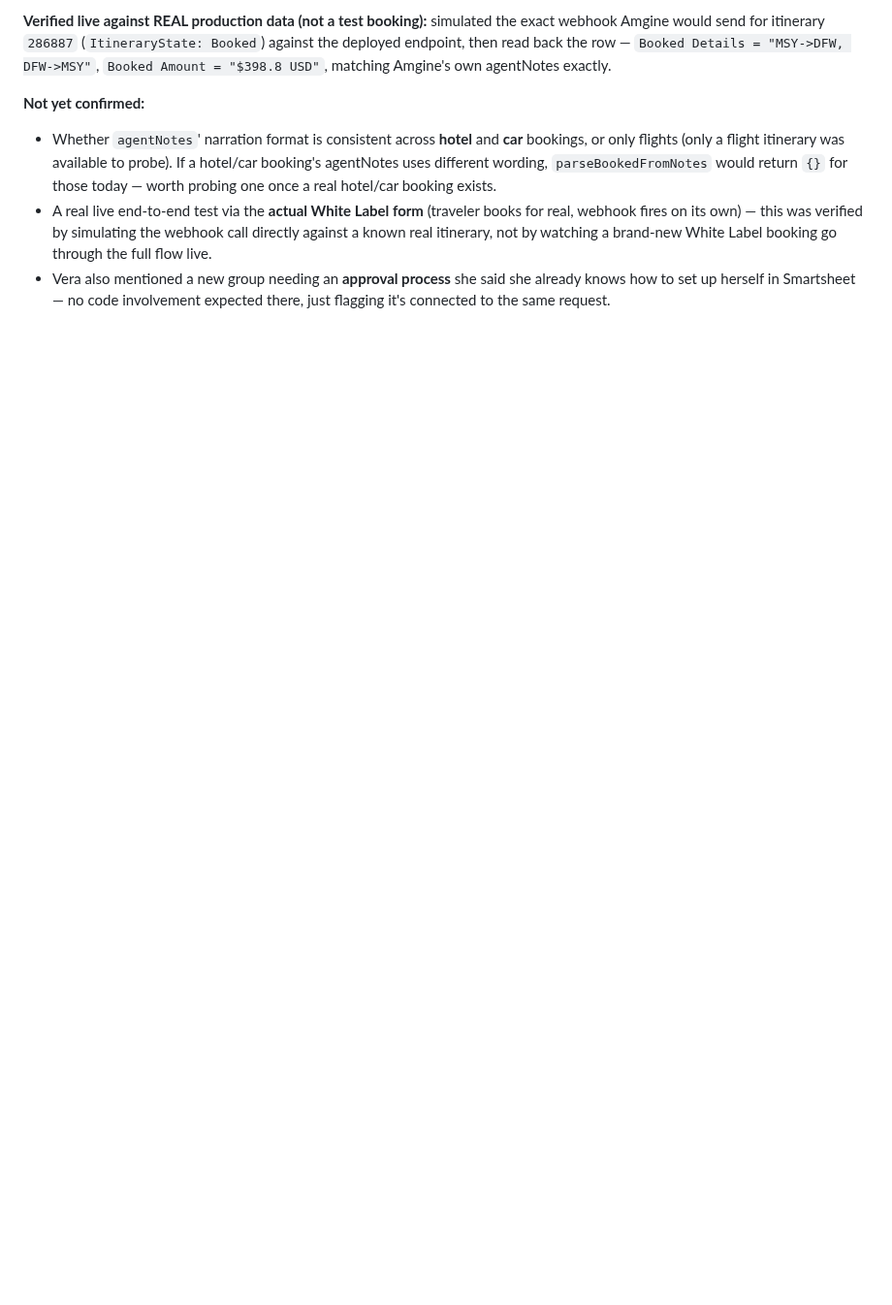
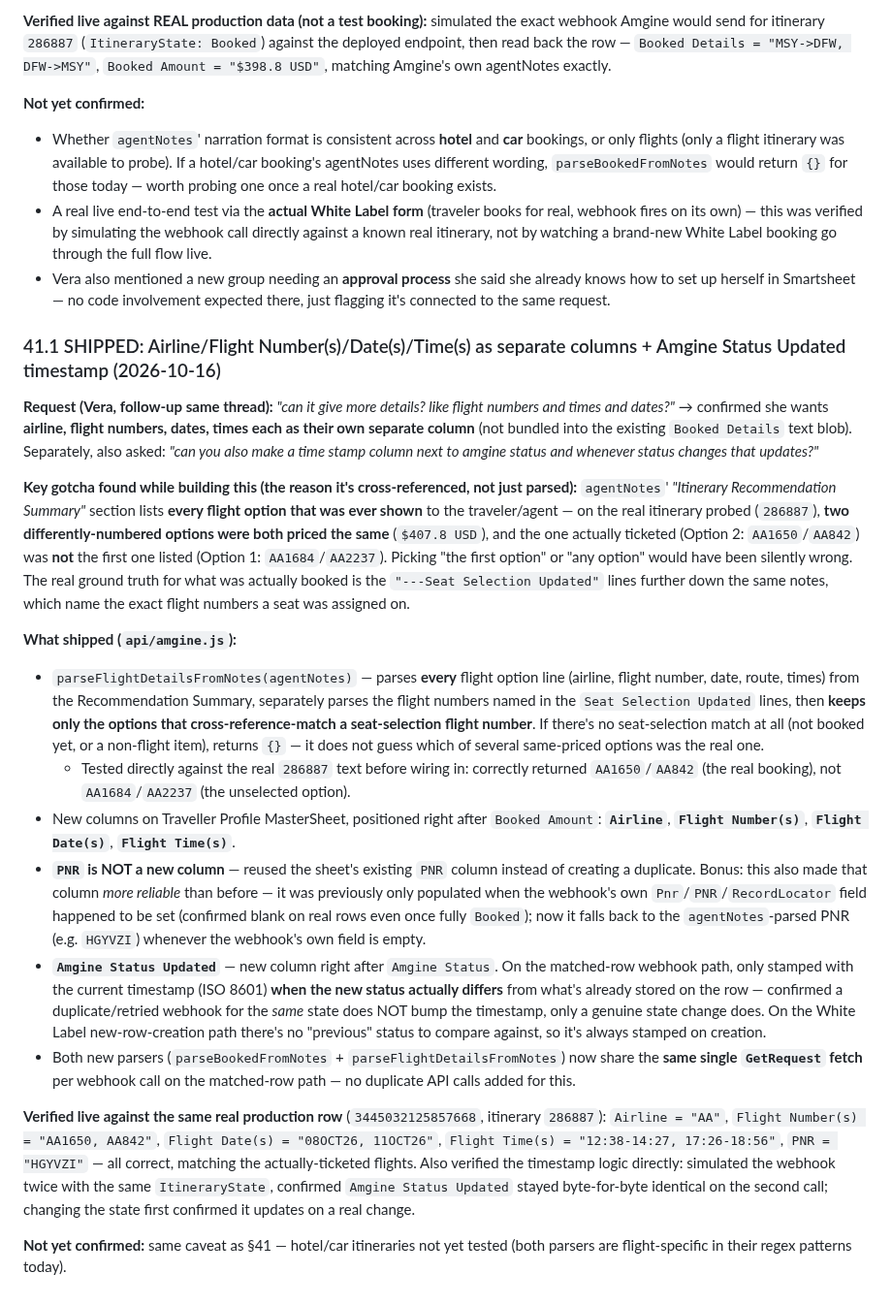
Before and after one commit to NehmanDevelops/Kensington-group-form, a Markdown page: AMGINE_HANDOFF.md, the part around one of its changes. Shown at 97% size. Drawn GitHub-style; blank space fills up the shorter version.

Commit message:
Document §41.1: Airline/Flight Number/Date/Time columns + status timestamp
Co-Authored-By: Claude Sonnet 5 <noreply@anthropic.com>

```diff
--- a/AMGINE_HANDOFF.md
+++ b/AMGINE_HANDOFF.md
@@ -952,3 +952,21 @@ Also confirmed our own existing "Amgine Note" column (populated from the webhook
 - Whether `agentNotes`' narration format is consistent across **hotel** and **car** bookings, or only flights (only a flight itinerary was available to probe). If a hotel/car booking's agentNotes uses different wording, `parseBookedFromNotes` would return `{}` for those today — worth probing one once a real hotel/car booking exists.
 - A real live end-to-end test via the **actual White Label form** (traveler books for real, webhook fires on its own) — this was verified by simulating the webhook call directly against a known real itinerary, not by watching a brand-new White Label booking go through the full flow live.
 - Vera also mentioned a new group needing an **approval process** she said she already knows how to set up herself in Smartsheet — no code involvement expected there, just flagging it's connected to the same request.
+
+### 41.1 SHIPPED: Airline/Flight Number(s)/Date(s)/Time(s) as separate columns + Amgine Status Updated timestamp (2026-10-16)
+
+**Request (Vera, follow-up same thread):** *"can it give more details? like flight numbers and times and dates?"* → confirmed she wants **airline, flight numbers, dates, times each as their own separate column** (not bundled into the existing `Booked Details` text blob). Separately, also asked: *"can you also make a time stamp column next to amgine status and whenever status changes that updates?"*
+
+**Key gotcha found while building this (the reason it's cross-referenced, not just parsed):** `agentNotes`' *"Itinerary Recommendation Summary"* section lists **every flight option that was ever shown** to the traveler/agent — on the real itinerary probed (`286887`), **two differently-numbered options were both priced the same** (`$407.8 USD`), and the one actually ticketed (Option 2: `AA1650`/`AA842`) was **not** the first one listed (Option 1: `AA1684`/`AA2237`). Picking "the first option" or "any option" would have been silently wrong. The real ground truth for what was actually booked is the `"---Seat Selection Updated"` lines further down the same notes, which name the exact flight numbers a seat was assigned on.
+
+**What shipped (`api/amgine.js`):**
+- `parseFlightDetailsFromNotes(agentNotes)` — parses **every** flight option line (airline, flight number, date, route, times) from the Recommendation Summary, separately parses the flight numbers named in the `Seat Selection Updated` lines, then **keeps only the options that cross-reference-match a seat-selection flight number**. If there's no seat-selection match at all (not booked yet, or a non-flight item), returns `{}` — it does not guess which of several same-priced options was the real one.
+  - Tested directly against the real `286887` text before wiring in: correctly returned `AA1650`/`AA842` (the real booking), not `AA1684`/`AA2237` (the unselected option).
+- New columns on Traveller Profile MasterSheet, positioned right after `Booked Amount`: **`Airline`**, **`Flight Number(s)`**, **`Flight Date(s)`**, **`Flight Time(s)`**.
+- **`PNR` is NOT a new column** — reused the sheet's existing `PNR` column instead of creating a duplicate. Bonus: this also made that column *more reliable* than before — it was previously only populated when the webhook's own `Pnr`/`PNR`/`RecordLocator` field happened to be set (confirmed blank on real rows even once fully `Booked`); now it falls back to the `agentNotes`-parsed PNR (e.g. `HGYVZI`) whenever the webhook's own field is empty.
+- **`Amgine Status Updated`** — new column right after `Amgine Status`. On the matched-row webhook path, only stamped with the current timestamp (ISO 8601) **when the new status actually differs** from what's already stored on the row — confirmed a duplicate/retried webhook for the *same* state does NOT bump the timestamp, only a genuine state change does. On the White Label new-row-creation path there's no "previous" status to compare against, so it's always stamped on creation.
+- Both new parsers (`parseBookedFromNotes` + `parseFlightDetailsFromNotes`) now share the **same single `GetRequest` fetch** per webhook call on the matched-row path — no duplicate API calls added for this.
+
+**Verified live against the same real production row** (`3445032125857668`, itinerary `286887`): `Airline = "AA"`, `Flight Number(s) = "AA1650, AA842"`, `Flight Date(s) = "08OCT26, 11OCT26"`, `Flight Time(s) = "12:38-14:27, 17:26-18:56"`, `PNR = "HGYVZI"` — all correct, matching the actually-ticketed flights. Also verified the timestamp logic directly: simulated the webhook twice with the same `ItineraryState`, confirmed `Amgine Status Updated` stayed byte-for-byte identical on the second call; changing the state first confirmed it updates on a real change.
+
+**Not yet confirmed:** same caveat as §41 — hotel/car itineraries not yet tested (both parsers are flight-specific in their regex patterns today).
```
Also changed, not shown: other parts of AMGINE_HANDOFF.md (+1 -1 lines).
